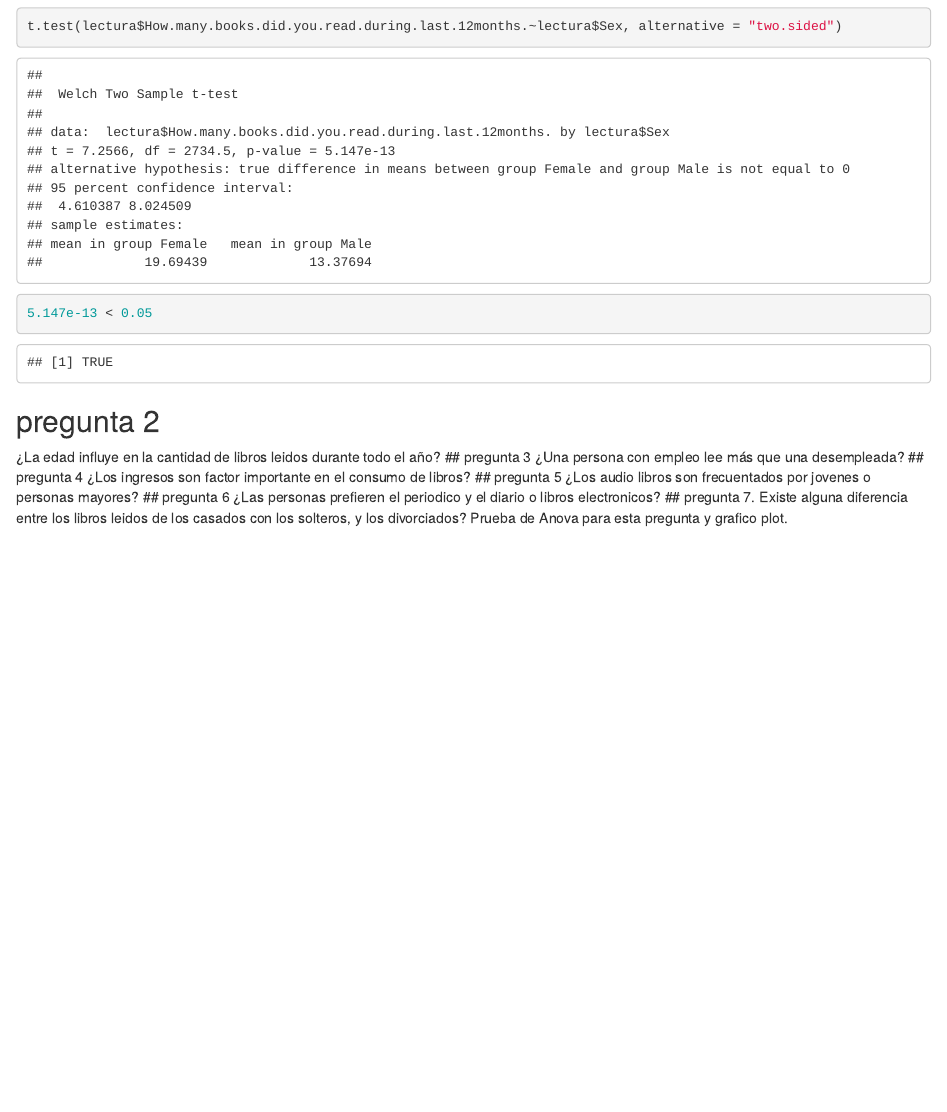
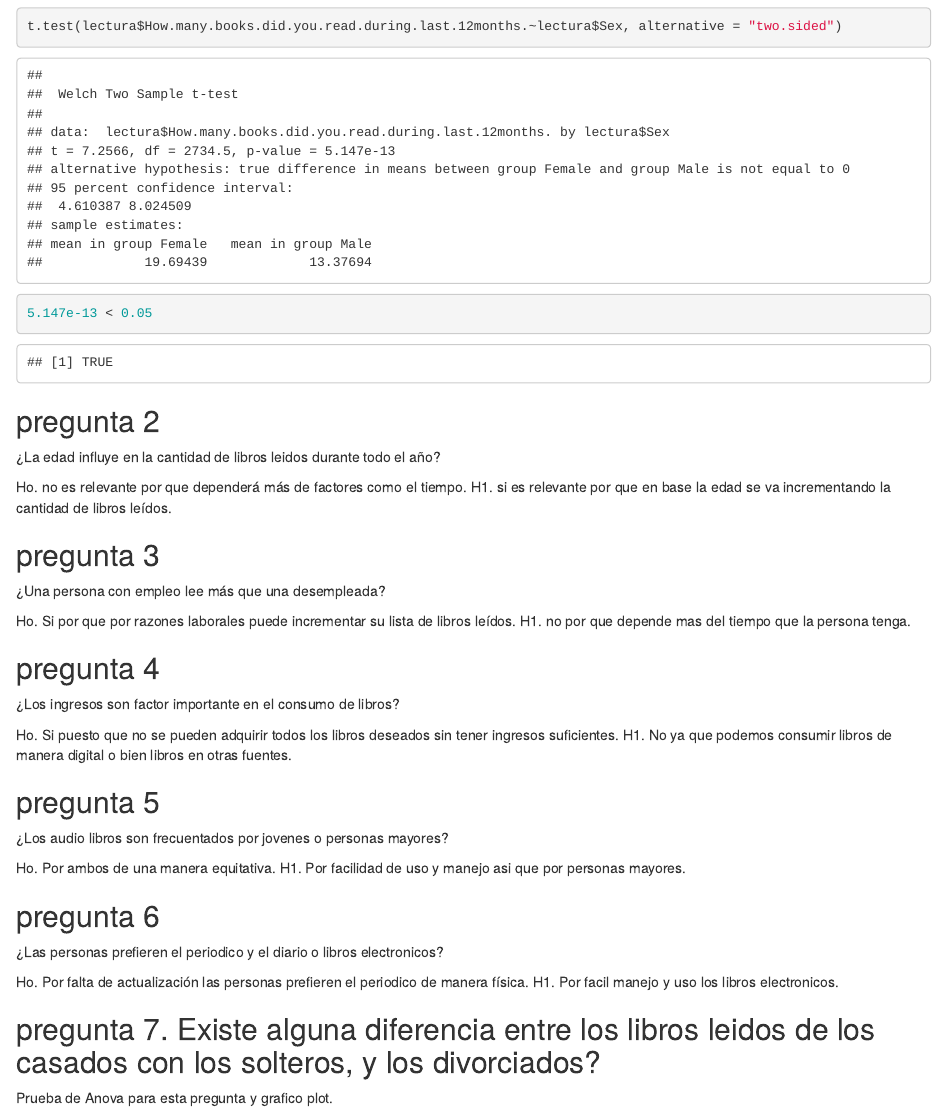
Before and after one commit to jazz07/ProyectoFinalE., an R Markdown document (ProyectoEFinal.Rmd): the page in a window 1100 px wide, from 1690 px down. Rendered offline with R 4.5, knitr and Pandoc, with nearby package versions; drawn as R Markdown's standard HTML page in place of the format the file asks for.

Commit message:
//add Ho y H1

````diff
--- a/ProyectoEFinal.Rmd
+++ b/ProyectoEFinal.Rmd
@@ -41,14 +41,34 @@ t.test(lectura$How.many.books.did.you.read.during.last.12months.~lectura$Sex, al
 ```
 ## pregunta 2
 ¿La edad influye en la cantidad de libros leidos durante todo el año?
+
+Ho. no es relevante por que dependerá más de factores como el tiempo.
+H1. si es relevante por que en base la edad se va incrementando la cantidad de libros leídos.
+
 ## pregunta 3
 ¿Una persona con empleo lee más que una desempleada?
+
+Ho. Si por que por razones laborales puede incrementar su lista de libros leídos.
+H1. no por que depende mas del tiempo que la persona tenga.
+
 ## pregunta 4
 ¿Los ingresos son factor importante en el consumo de libros?
+
+Ho. Si puesto que no se pueden adquirir todos los libros deseados sin tener ingresos suficientes.
+H1. No ya que podemos consumir libros de manera digital o bien libros en otras fuentes.
+
 ## pregunta 5
 ¿Los audio libros son frecuentados por jovenes o personas mayores?
+
+Ho. Por ambos de una manera equitativa.
+H1. Por facilidad de uso y manejo asi que por personas mayores.
+
 ## pregunta 6
 ¿Las personas prefieren el periodico y el diario o libros electronicos?
+
+Ho. Por falta de actualización las personas prefieren el periodico de manera física.
+H1. Por facil manejo y uso los libros electronicos.
+
 ## pregunta 7. Existe alguna diferencia entre los libros leidos de los casados con los solteros, y los divorciados?
 Prueba de Anova para esta pregunta y grafico plot.
 
````
